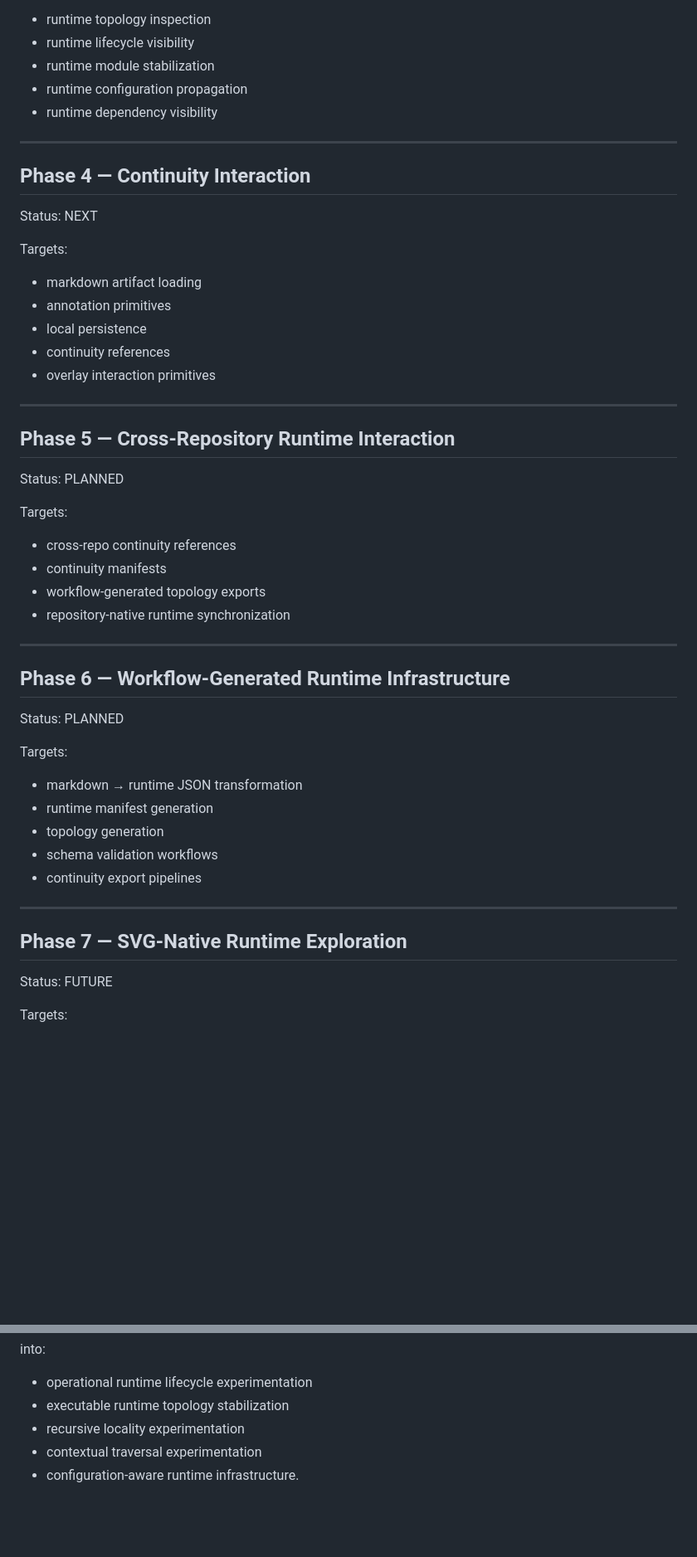
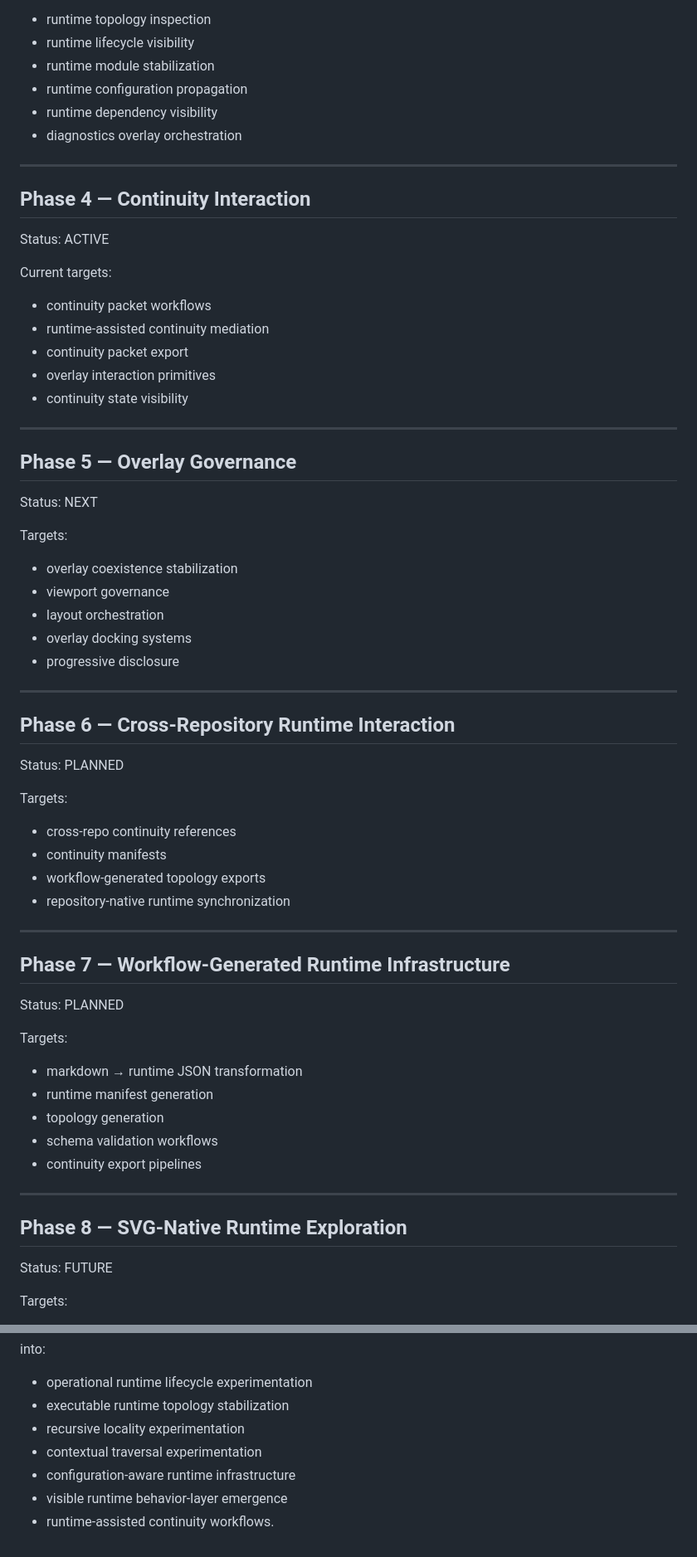
Before and after one commit to hmfbr-com/outsetdesign.org, a Markdown page: runtime-experiments/continuity-runtime/README.md, 2 parts joined by grey strips. Shown at 83% size. Drawn GitHub-style; blank space fills up the shorter version.

```diff
--- a/runtime-experiments/continuity-runtime/README.md
+++ b/runtime-experiments/continuity-runtime/README.md
@@ -243,24 +314,39 @@ Current targets:
 - runtime module stabilization
 - runtime configuration propagation
 - runtime dependency visibility
+- diagnostics overlay orchestration
 
 ---
 
 ## Phase 4 — Continuity Interaction
 
+Status: ACTIVE
+
+Current targets:
+
+- continuity packet workflows
+- runtime-assisted continuity mediation
+- continuity packet export
+- overlay interaction primitives
+- continuity state visibility
+
+---
+
+## Phase 5 — Overlay Governance
+
 Status: NEXT
 
 Targets:
 
-- markdown artifact loading
-- annotation primitives
-- local persistence
-- continuity references
-- overlay interaction primitives
+- overlay coexistence stabilization
+- viewport governance
+- layout orchestration
+- overlay docking systems
+- progressive disclosure
 
 ---
 
-## Phase 5 — Cross-Repository Runtime Interaction
+## Phase 6 — Cross-Repository Runtime Interaction
 
 Status: PLANNED
 
@@ -273,7 +359,7 @@ Targets:
 
 ---
 
-## Phase 6 — Workflow-Generated Runtime Infrastructure
+## Phase 7 — Workflow-Generated Runtime Infrastructure
 
 Status: PLANNED
 
@@ -287,7 +373,7 @@ Targets:
 
 ---
 
-## Phase 7 — SVG-Native Runtime Exploration
+## Phase 8 — SVG-Native Runtime Exploration
 
 Status: FUTURE
 
@@ -351,4 +439,6 @@ into:
 - executable runtime topology stabilization
 - recursive locality experimentation
 - contextual traversal experimentation
-- configuration-aware runtime infrastructure.
+- configuration-aware runtime infrastructure
+- visible runtime behavior-layer emergence
+- runtime-assisted continuity workflows.
```
Also changed, not shown: other parts of runtime-experiments/continuity-runtime/README.md (+74 -1 lines).
